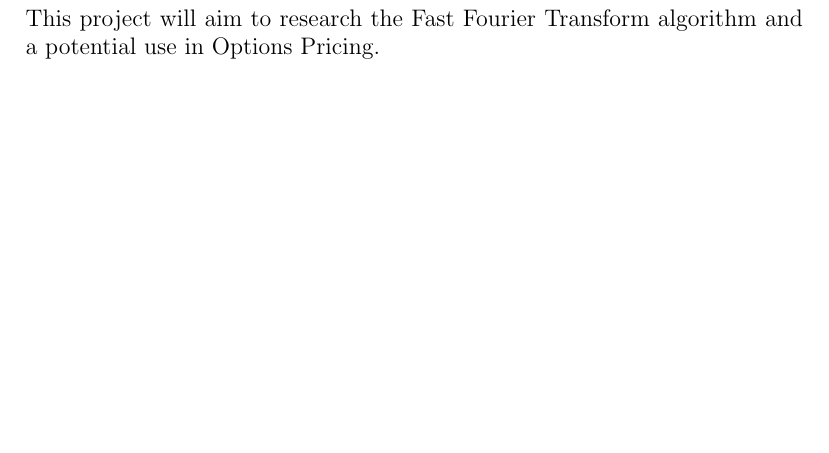
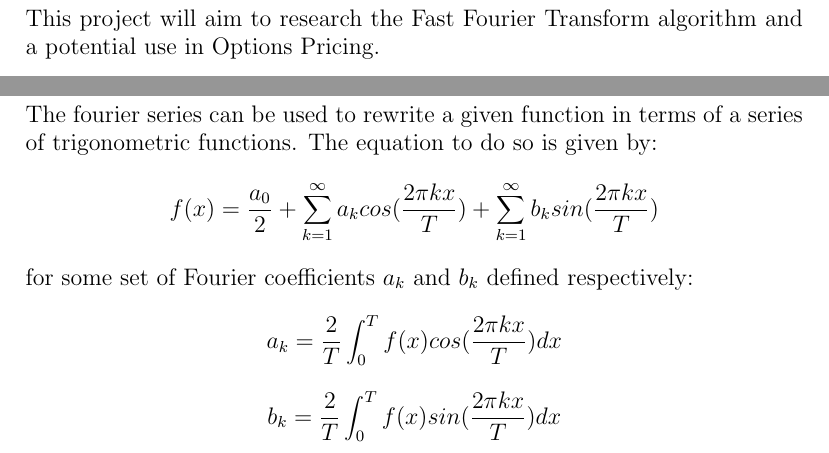
Before and after one commit to Soham-Deshpande/Options-Pricing-FFT, a LaTeX document (report.tex): part of page 3 of 6 before the commit and two parts of pages 3 and 4 of 6 after it, the two joined at a grey line, cut so that both start at the same text, the shorter picture padded with empty space. Compiled offline with pdfLaTeX.

Commit message:
Report Updates

```diff
--- a/report.tex
+++ b/report.tex
@@ -1,6 +1,4 @@
 \documentclass[12pt]{article}
-\usepackage{lingmacros}
-\usepackage{tree-dvips}
 \begin{document}
 
 \title{Options Pricing using FFT }
@@ -15,11 +13,23 @@ This project will aim to research the Fast Fourier Transform algorithm and a pot
 
 \clearpage
 \section{Fourier Transform}
+The fourier series can be used to rewrite a given function in terms of a series of trigonometric functions.
+The equation to do so is given by:
+$$f(x) = \frac{a_0}{2} + \sum^\infty_{k=1}a_k cos(\frac{2\pi kx}{T}) + \sum^\infty_{k=1}b_k sin(\frac{2\pi kx}{T}) $$
+for some set of Fourier coefficients $a_k$ and $b_k$ defined respectively:
+$$a_k = \frac{2}{T}\int^T_0 f(x)cos(\frac{2\pi kx}{T})dx$$
+$$b_k = \frac{2}{T}\int^T_0 f(x)sin(\frac{2\pi kx}{T})dx$$
 
 \clearpage
 \section{Fast Fourier Transform}
 
+
+
+
+
 \clearpage
 \section{Options Pricing}
 
+
+
 \end{document}
```
Also changed, not shown: report.pdf, 4 other files.
